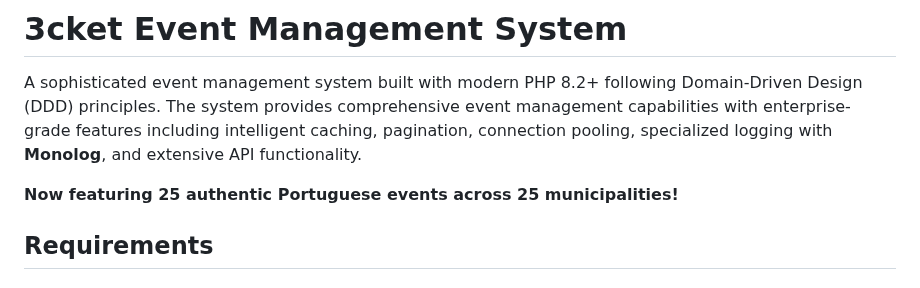
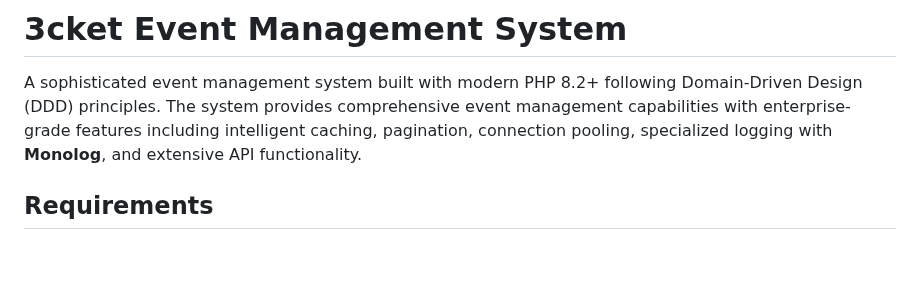
Before and after one commit to lfrmonteiro99/3cket_events, a Markdown page: README.md, the part around the change. Rendered like a GitHub page; blank space fills up the shorter version.

```diff
--- a/README.md
+++ b/README.md
@@ -1,8 +1,6 @@
 # 3cket Event Management System
 
 A sophisticated event management system built with modern PHP 8.2+ following Domain-Driven Design (DDD) principles. The system provides comprehensive event management capabilities with enterprise-grade features including intelligent caching, pagination, connection pooling, specialized logging with **Monolog**, and extensive API functionality.
-
-**Now featuring 25 authentic Portuguese events across 25 municipalities!**
 
 ## Requirements
 
```
